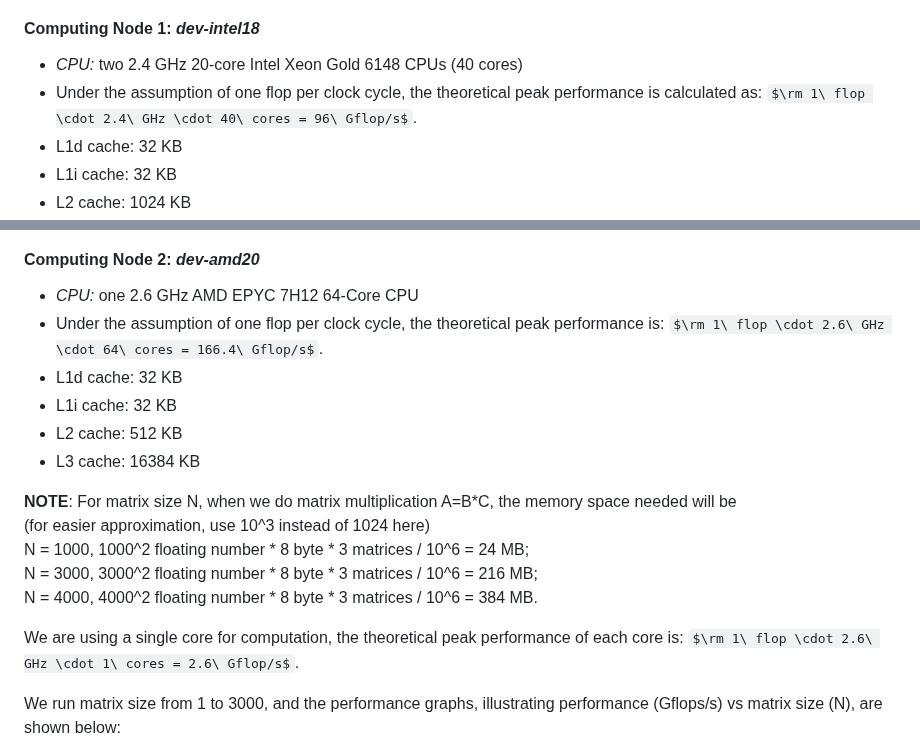
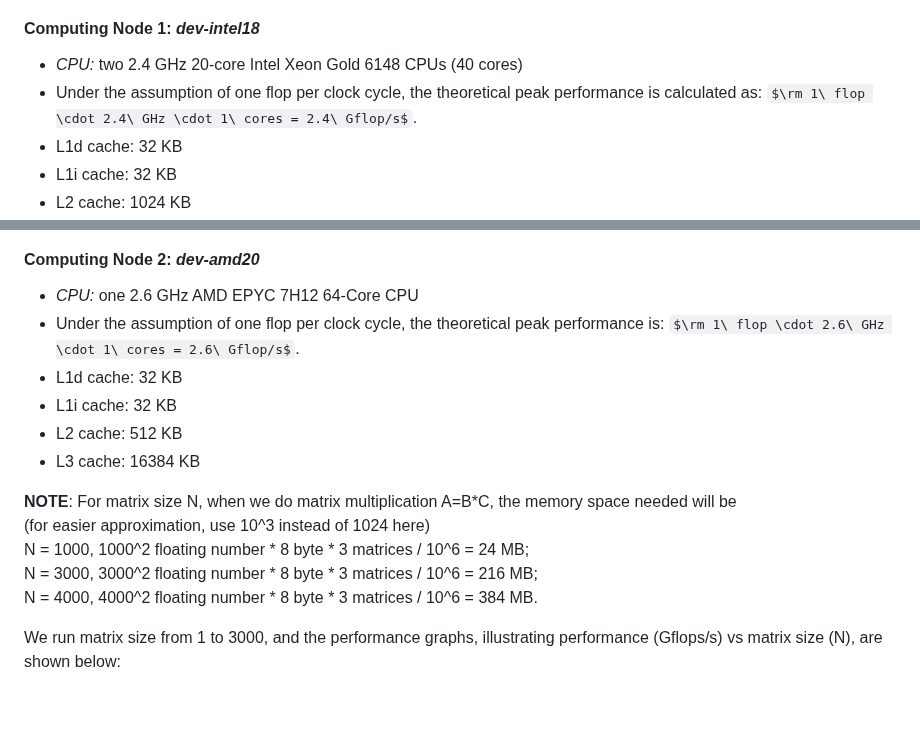
Before and after one commit to cmse822/project-1-team1, a Markdown page: report/report_v3.md, 2 parts joined by grey strips. Rendered like a GitHub page; some formulas as TeX source; blank space fills up the shorter version.

```diff
--- a/report/report_v3.md
+++ b/report/report_v3.md
@@ -42,7 +42,7 @@ The performance in (3) is _0.575 Gflop/s_ , which is significantly lower than th
 ### Q5. Make a plot of the resulting measured Gflop/s vs. N.
 #### Computing Node 1: _dev-intel18_
 - *CPU:* two 2.4 GHz 20-core Intel Xeon Gold 6148 CPUs (40 cores)
-- Under the assumption of one flop per clock cycle, the theoretical peak performance is calculated as: $\rm 1\ flop \cdot 2.4\ GHz \cdot 40\ cores = 96\ Gflop/s$.
+- Under the assumption of one flop per clock cycle, the theoretical peak performance is calculated as: $\rm 1\ flop \cdot 2.4\ GHz \cdot 1\ cores = 2.4\ Gflop/s$.
 - L1d cache: 32    KB
 - L1i cache: 32    KB
 - L2  cache: 1024  KB
@@ -54,7 +54,7 @@ The performance in (3) is _0.575 Gflop/s_ , which is significantly lower than th
 
 #### Computing Node 2: _dev-amd20_
 - *CPU:* one 2.6 GHz AMD EPYC 7H12 64-Core CPU
-- Under the assumption of one flop per clock cycle, the theoretical peak performance is: $\rm 1\ flop \cdot 2.6\ GHz \cdot 64\ cores = 166.4\ Gflop/s$.
+- Under the assumption of one flop per clock cycle, the theoretical peak performance is: $\rm 1\ flop \cdot 2.6\ GHz \cdot 1\ cores = 2.6\ Gflop/s$.
 - L1d cache: 32    KB
 - L1i cache: 32    KB
 - L2  cache: 512   KB
@@ -65,8 +65,6 @@ The performance in (3) is _0.575 Gflop/s_ , which is significantly lower than th
 N = 1000, 1000^2 floating number * 8 byte * 3 matrices / 10^6 = 24  MB;
 N = 3000, 3000^2 floating number * 8 byte * 3 matrices / 10^6 = 216 MB;
 N = 4000, 4000^2 floating number * 8 byte * 3 matrices / 10^6 = 384 MB.
-
-We are using a single core for computation, the theoretical peak performance of each core is: $\rm 1\ flop \cdot 2.6\ GHz \cdot 1\ cores = 2.6\ Gflop/s$.
 
 We run matrix size from 1 to 3000, and the performance graphs, illustrating performance (Gflops/s) vs matrix size (N), are shown below:
 
```
